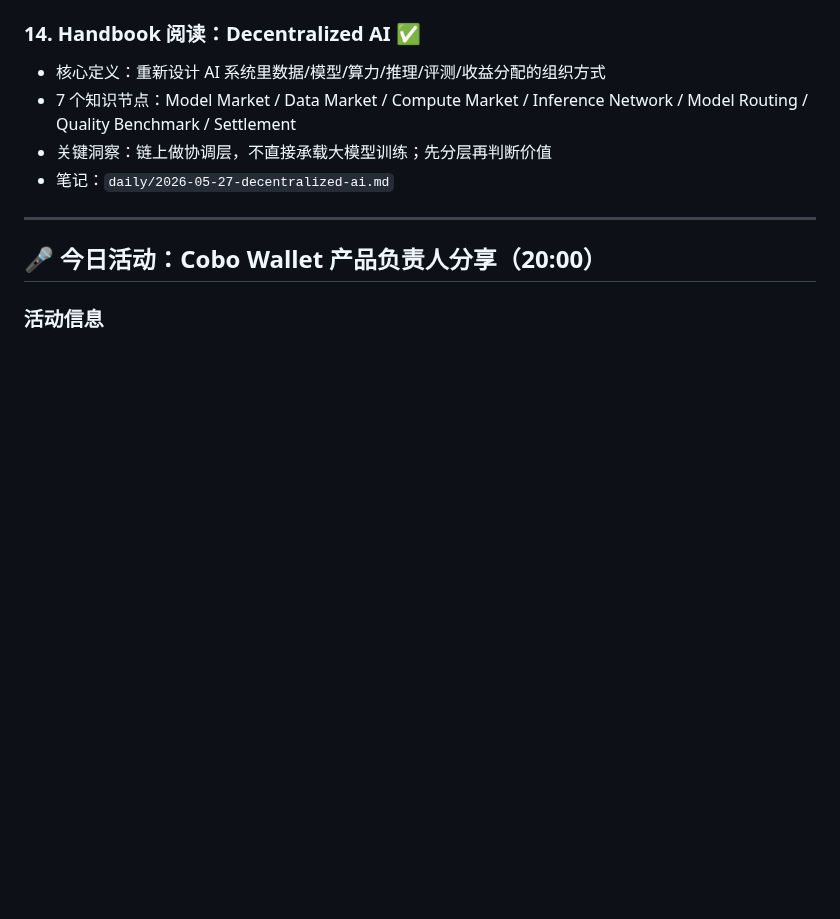
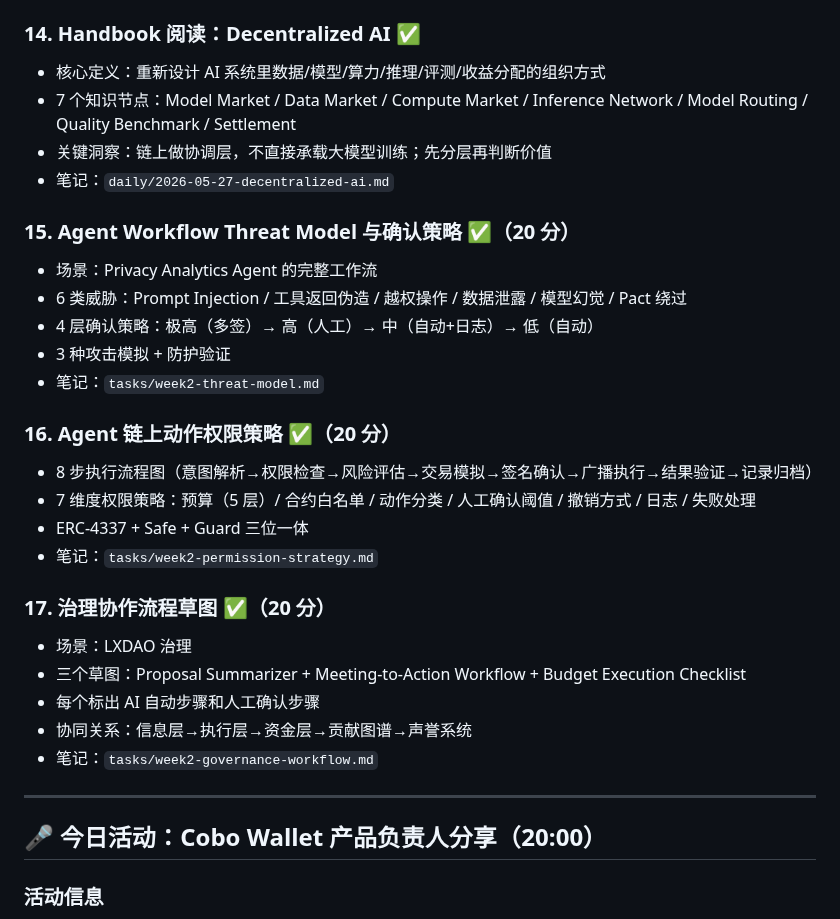
Before and after one commit to tiyadegure/ai-web3-school-cohort-0, a Markdown page: daily/2026-05-26.md, the part around the change. Rendered like a GitHub page; blank space fills up the shorter version.

Commit message:
fix: daily note 补充 3 个 Week 2 任务学习内容

```diff
--- a/daily/2026-05-26.md
+++ b/daily/2026-05-26.md
@@ -90,6 +90,26 @@
 - 7 个知识节点：Model Market / Data Market / Compute Market / Inference Network / Model Routing / Quality Benchmark / Settlement
 - 关键洞察：链上做协调层，不直接承载大模型训练；先分层再判断价值
 - 笔记：`daily/2026-05-27-decentralized-ai.md`
+
+### 15. Agent Workflow Threat Model 与确认策略 ✅（20 分）
+- 场景：Privacy Analytics Agent 的完整工作流
+- 6 类威胁：Prompt Injection / 工具返回伪造 / 越权操作 / 数据泄露 / 模型幻觉 / Pact 绕过
+- 4 层确认策略：极高（多签）→ 高（人工）→ 中（自动+日志）→ 低（自动）
+- 3 种攻击模拟 + 防护验证
+- 笔记：`tasks/week2-threat-model.md`
+
+### 16. Agent 链上动作权限策略 ✅（20 分）
+- 8 步执行流程图（意图解析→权限检查→风险评估→交易模拟→签名确认→广播执行→结果验证→记录归档）
+- 7 维度权限策略：预算（5 层）/ 合约白名单 / 动作分类 / 人工确认阈值 / 撤销方式 / 日志 / 失败处理
+- ERC-4337 + Safe + Guard 三位一体
+- 笔记：`tasks/week2-permission-strategy.md`
+
+### 17. 治理协作流程草图 ✅（20 分）
+- 场景：LXDAO 治理
+- 三个草图：Proposal Summarizer + Meeting-to-Action Workflow + Budget Execution Checklist
+- 每个标出 AI 自动步骤和人工确认步骤
+- 协同关系：信息层→执行层→资金层→贡献图谱→声誉系统
+- 笔记：`tasks/week2-governance-workflow.md`
 
 ---
 
```
